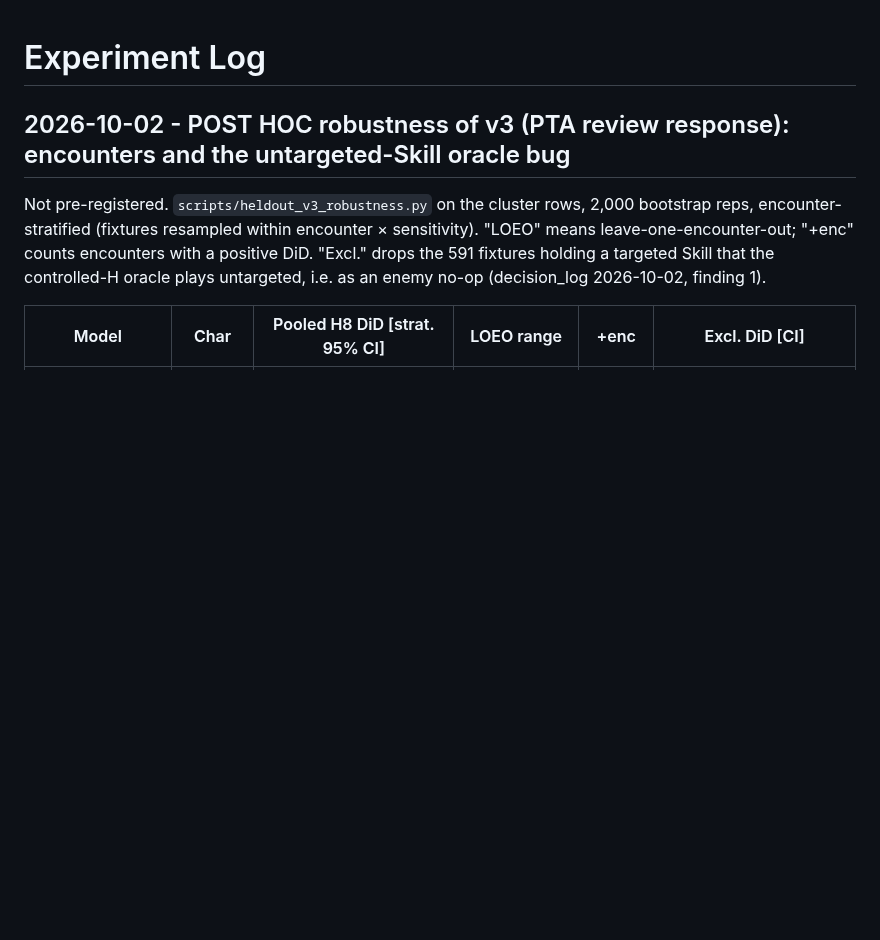
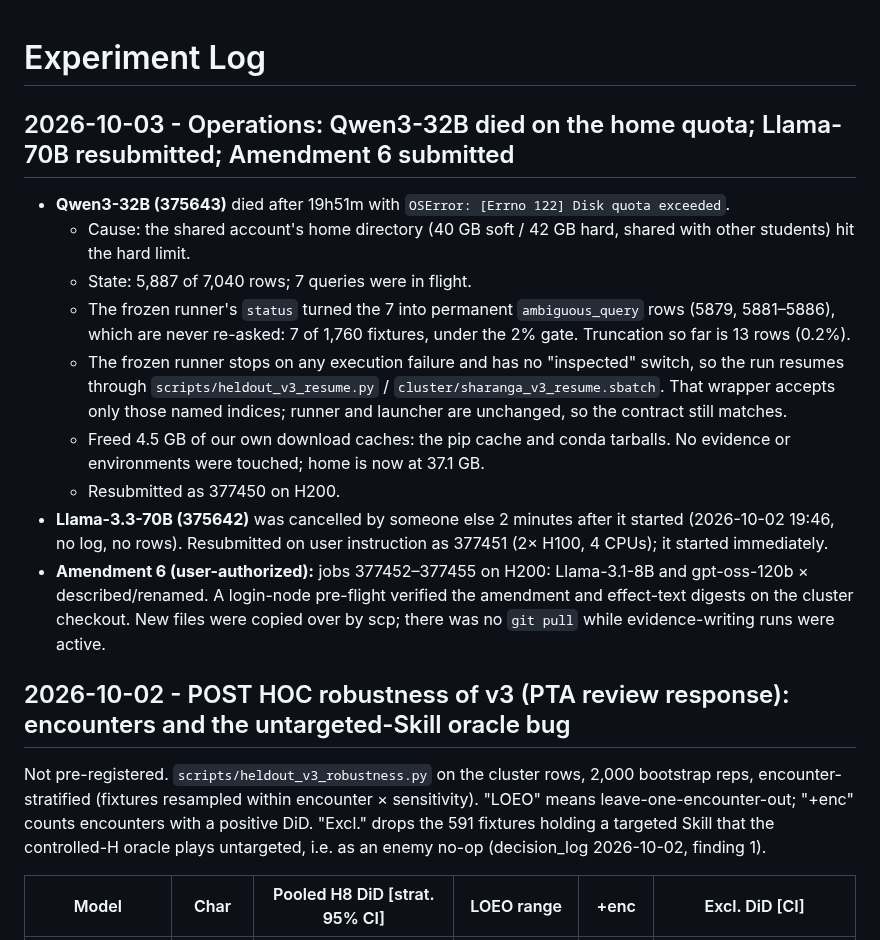
Before and after one commit to shoyammishra/slay-the-spire-bench, a Markdown page: docs/experiment_log.md, the part around the change. Rendered like a GitHub page; blank space fills up the shorter version.

Commit message:
Log 2026-10-03 operations: Qwen3-32B quota crash and resume, Llama-70B resubmit, Amendment 6 jobs submitted
Co-Authored-By: Claude Opus 5.5 <noreply@anthropic.com>

```diff
--- a/docs/experiment_log.md
+++ b/docs/experiment_log.md
@@ -1,4 +1,28 @@
 # Experiment Log
+
+## 2026-10-03 - Operations: Qwen3-32B died on the home quota; Llama-70B resubmitted; Amendment 6 submitted
+
+- **Qwen3-32B (375643)** died after 19h51m with `OSError: [Errno 122] Disk quota exceeded`.
+  - Cause: the shared account's home directory (40 GB soft / 42 GB hard, shared with other
+    students) hit the hard limit.
+  - State: 5,887 of 7,040 rows; 7 queries were in flight.
+  - The frozen runner's `status` turned the 7 into permanent `ambiguous_query` rows
+    (5879, 5881–5886), which are never re-asked: 7 of 1,760 fixtures, under the 2% gate.
+    Truncation so far is 13 rows (0.2%).
+  - The frozen runner stops on any execution failure and has no "inspected" switch, so the run
+    resumes through `scripts/heldout_v3_resume.py` / `cluster/sharanga_v3_resume.sbatch`. That
+    wrapper accepts only those named indices; runner and launcher are unchanged, so the contract
+    still matches.
+  - Freed 4.5 GB of our own download caches: the pip cache and conda tarballs. No evidence or
+    environments were touched; home is now at 37.1 GB.
+  - Resubmitted as 377450 on H200.
+- **Llama-3.3-70B (375642)** was cancelled by someone else 2 minutes after it started
+  (2026-10-02 19:46, no log, no rows). Resubmitted on user instruction as 377451 (2× H100,
+  4 CPUs); it started immediately.
+- **Amendment 6 (user-authorized):** jobs 377452–377455 on H200: Llama-3.1-8B and
+  gpt-oss-120b × described/renamed. A login-node pre-flight verified the amendment and
+  effect-text digests on the cluster checkout. New files were copied over by scp; there was no
+  `git pull` while evidence-writing runs were active.
 
 ## 2026-10-02 - POST HOC robustness of v3 (PTA review response): encounters and the untargeted-Skill oracle bug
 
```
Also changed, not shown: CLAUDE.md (+1 -1 lines).
